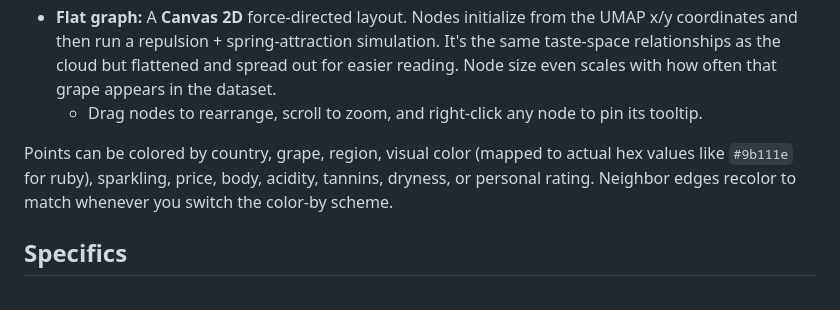
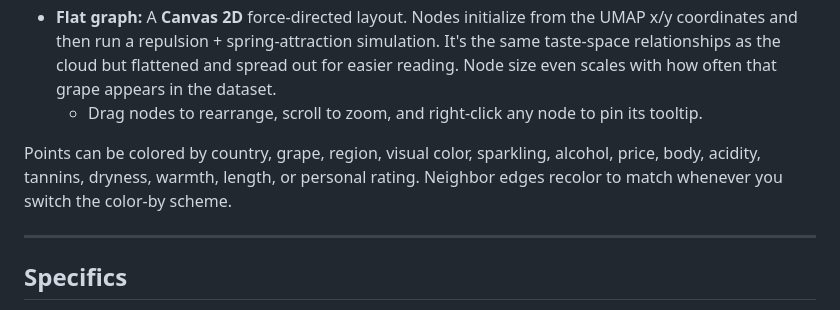
Before and after one commit to ZythiQ/wines-project, a Markdown page: readme.md, the part around one of its changes. GitHub-like rendering.

Commit message:
Updated color cataegories + added dividers.

```diff
--- a/readme.md
+++ b/readme.md
@@ -29,7 +35,9 @@ Two view modes, switchable via the *Flat view* toggle:
 - **Flat graph:** A **Canvas 2D** force-directed layout. Nodes initialize from the UMAP x/y coordinates and then run a repulsion + spring-attraction simulation. It's the same taste-space relationships as the cloud but flattened and spread out for easier reading. Node size even scales with how often that grape appears in the dataset.
   - Drag nodes to rearrange, scroll to zoom, and right-click any node to pin its tooltip.
 
-Points can be colored by country, grape, region, visual color (mapped to actual hex values like `#9b111e` for ruby), sparkling, price, body, acidity, tannins, dryness, or personal rating. Neighbor edges recolor to match whenever you switch the color-by scheme.
+Points can be colored by country, grape, region, visual color, sparkling, alcohol, price, body, acidity, tannins, dryness, warmth, length, or personal rating. Neighbor edges recolor to match whenever you switch the color-by scheme.
+
+---
 
 ## Specifics
 
```
Also changed, not shown: other parts of readme.md (+6 -0 lines).
